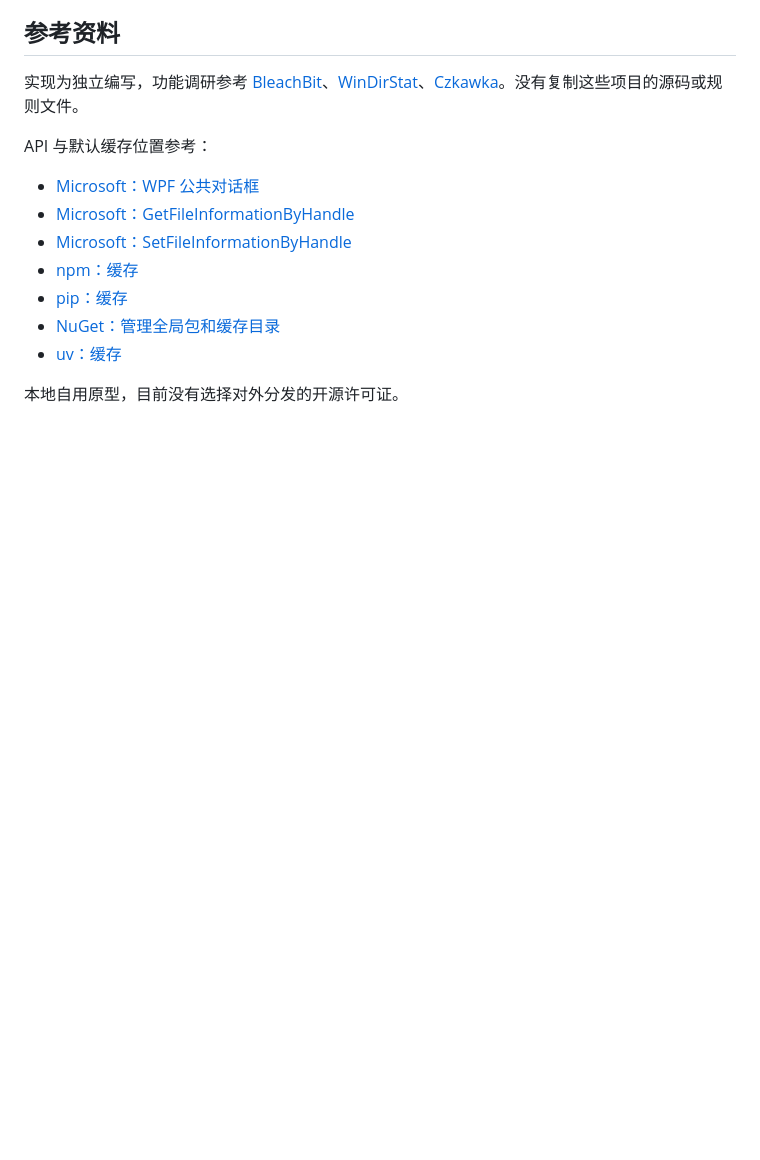
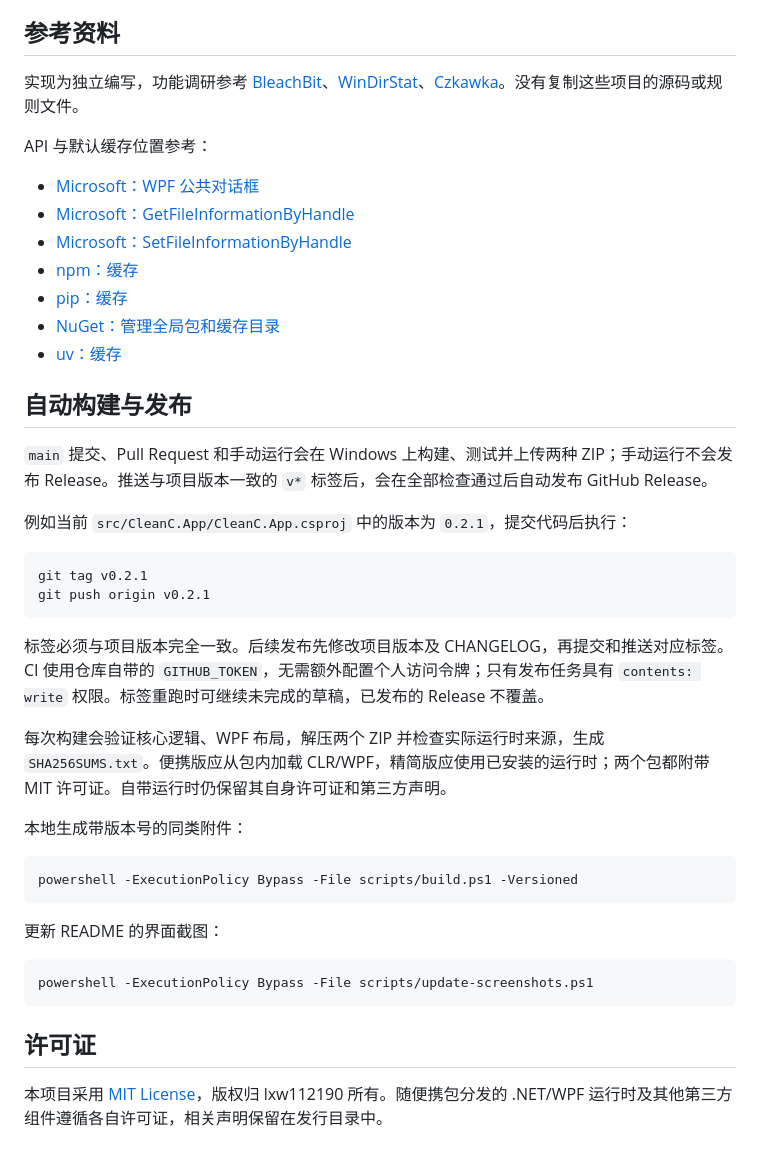
Before and after one commit to lxw112190/lw.CleanC, a Markdown page: README.md, the part around one of its changes. Drawn GitHub-style; blank space fills up the shorter version.

````diff
--- a/README.md
+++ b/README.md
@@ -104,4 +144,33 @@ API 与默认缓存位置参考：
 - [NuGet：管理全局包和缓存目录](https://learn.microsoft.com/en-us/nuget/consume-packages/managing-the-global-packages-and-cache-folders)
 - [uv：缓存](https://docs.astral.sh/uv/concepts/cache/)
 
-本地自用原型，目前没有选择对外分发的开源许可证。
+## 自动构建与发布
+
+`main` 提交、Pull Request 和手动运行会在 Windows 上构建、测试并上传两种 ZIP；手动运行不会发布 Release。推送与项目版本一致的 `v*` 标签后，会在全部检查通过后自动发布 GitHub Release。
+
+例如当前 `src/CleanC.App/CleanC.App.csproj` 中的版本为 `0.2.1`，提交代码后执行：
+
+```powershell
+git tag v0.2.1
+git push origin v0.2.1
+```
+
+标签必须与项目版本完全一致。后续发布先修改项目版本及 CHANGELOG，再提交和推送对应标签。CI 使用仓库自带的 `GITHUB_TOKEN`，无需额外配置个人访问令牌；只有发布任务具有 `contents: write` 权限。标签重跑时可继续未完成的草稿，已发布的 Release 不覆盖。
+
+每次构建会验证核心逻辑、WPF 布局，解压两个 ZIP 并检查实际运行时来源，生成 `SHA256SUMS.txt`。便携版应从包内加载 CLR/WPF，精简版应使用已安装的运行时；两个包都附带 MIT 许可证。自带运行时仍保留其自身许可证和第三方声明。
+
+本地生成带版本号的同类附件：
+
+```powershell
+powershell -ExecutionPolicy Bypass -File scripts/build.ps1 -Versioned
+```
+
+更新 README 的界面截图：
+
+```powershell
+powershell -ExecutionPolicy Bypass -File scripts/update-screenshots.ps1
+```
+
+## 许可证
+
+本项目采用 [MIT License](LICENSE)，版权归 lxw112190 所有。随便携包分发的 .NET/WPF 运行时及其他第三方组件遵循各自许可证，相关声明保留在发行目录中。
````
Also changed, not shown: other parts of README.md (+43 -3 lines), CHANGELOG.md (+7 -0 lines), docs/screenshots/analysis.png (added), docs/screenshots/cleanup.png (added), docs/screenshots/duplicates.png (added), docs/screenshots/overview.png (added), 6 other files.
